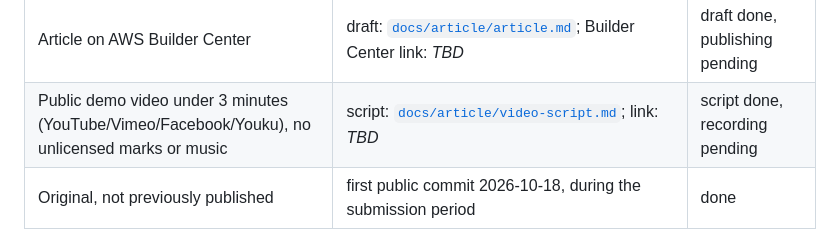
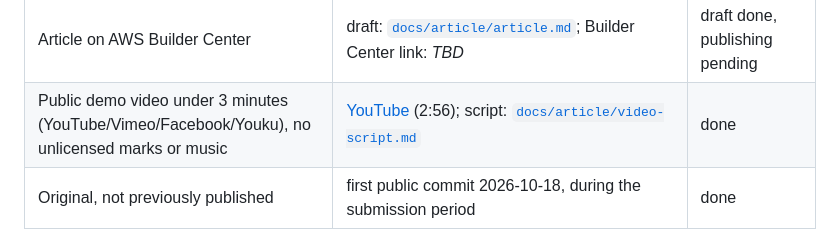
Before and after one commit to HDGoldi/simshift-agent, a Markdown page: docs/hackathon-submission.md, the part around the change. Rendered like a GitHub page.

```diff
--- a/docs/hackathon-submission.md
+++ b/docs/hackathon-submission.md
@@ -12,7 +12,7 @@
 | Reusable Decider decision pattern, clearly labeled: typed question + options, wiring, short note | [`patterns/capability_aware_router/`](../patterns/capability_aware_router/README.md) | done |
 | Approved OSI license | [Apache-2.0](../LICENSE) | done |
 | Article on AWS Builder Center | draft: [`docs/article/article.md`](article/article.md); Builder Center link: _TBD_ | draft done, publishing pending |
-| Public demo video under 3 minutes (YouTube/Vimeo/Facebook/Youku), no unlicensed marks or music | script: [`docs/article/video-script.md`](article/video-script.md); link: _TBD_ | script done, recording pending |
+| Public demo video under 3 minutes (YouTube/Vimeo/Facebook/Youku), no unlicensed marks or music | [YouTube](https://youtu.be/wL6Ksg_yTT4) (2:56); script: [`docs/article/video-script.md`](article/video-script.md) | done |
 | Original, not previously published | first public commit 2026-10-18, during the submission period | done |
 
 Encouraged, not required: a measured latency/cost comparison against an LLM, decision accuracy, low-confidence
```
Also changed, not shown: README.md (+1 -1 lines), docs/article/video-script.md (+17 -14 lines).
